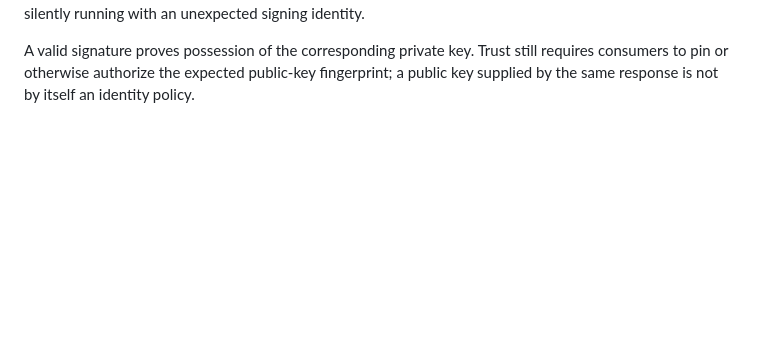
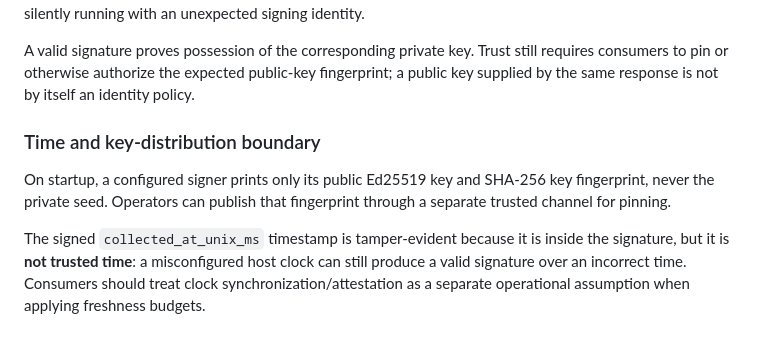
Before and after one commit to aixaria0/rchain-sentinel, a Markdown page: README.md, the part around the change. Rendered like a GitHub page; blank space fills up the shorter version.

Commit message:
docs: state observer clock and key distribution assumptions

```diff
--- a/README.md
+++ b/README.md
@@ -374,3 +374,10 @@ The signature is domain-separated with `rchain-sentinel-attestation/v1`.
 If `SENTINEL_ED25519_SEED_HEX` is absent, ordinary Sentinel operation continues and the attestation endpoint returns HTTP 503. If the variable is present but malformed, Sentinel fails startup rather than silently running with an unexpected signing identity.
 
 A valid signature proves possession of the corresponding private key. Trust still requires consumers to pin or otherwise authorize the expected public-key fingerprint; a public key supplied by the same response is not by itself an identity policy.
+
+
+### Time and key-distribution boundary
+
+On startup, a configured signer prints only its public Ed25519 key and SHA-256 key fingerprint, never the private seed. Operators can publish that fingerprint through a separate trusted channel for pinning.
+
+The signed `collected_at_unix_ms` timestamp is tamper-evident because it is inside the signature, but it is **not trusted time**: a misconfigured host clock can still produce a valid signature over an incorrect time. Consumers should treat clock synchronization/attestation as a separate operational assumption when applying freshness budgets.
```
